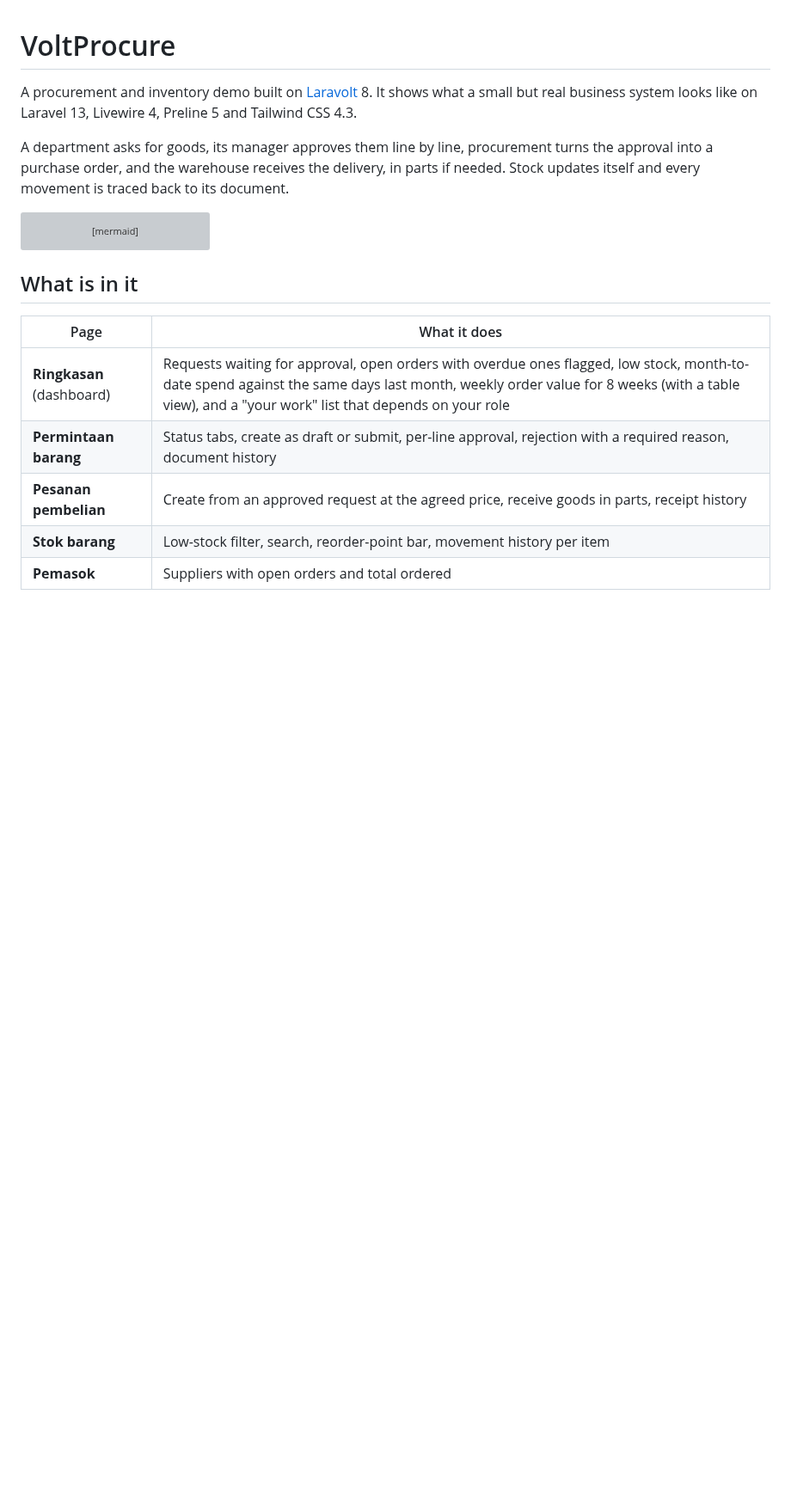
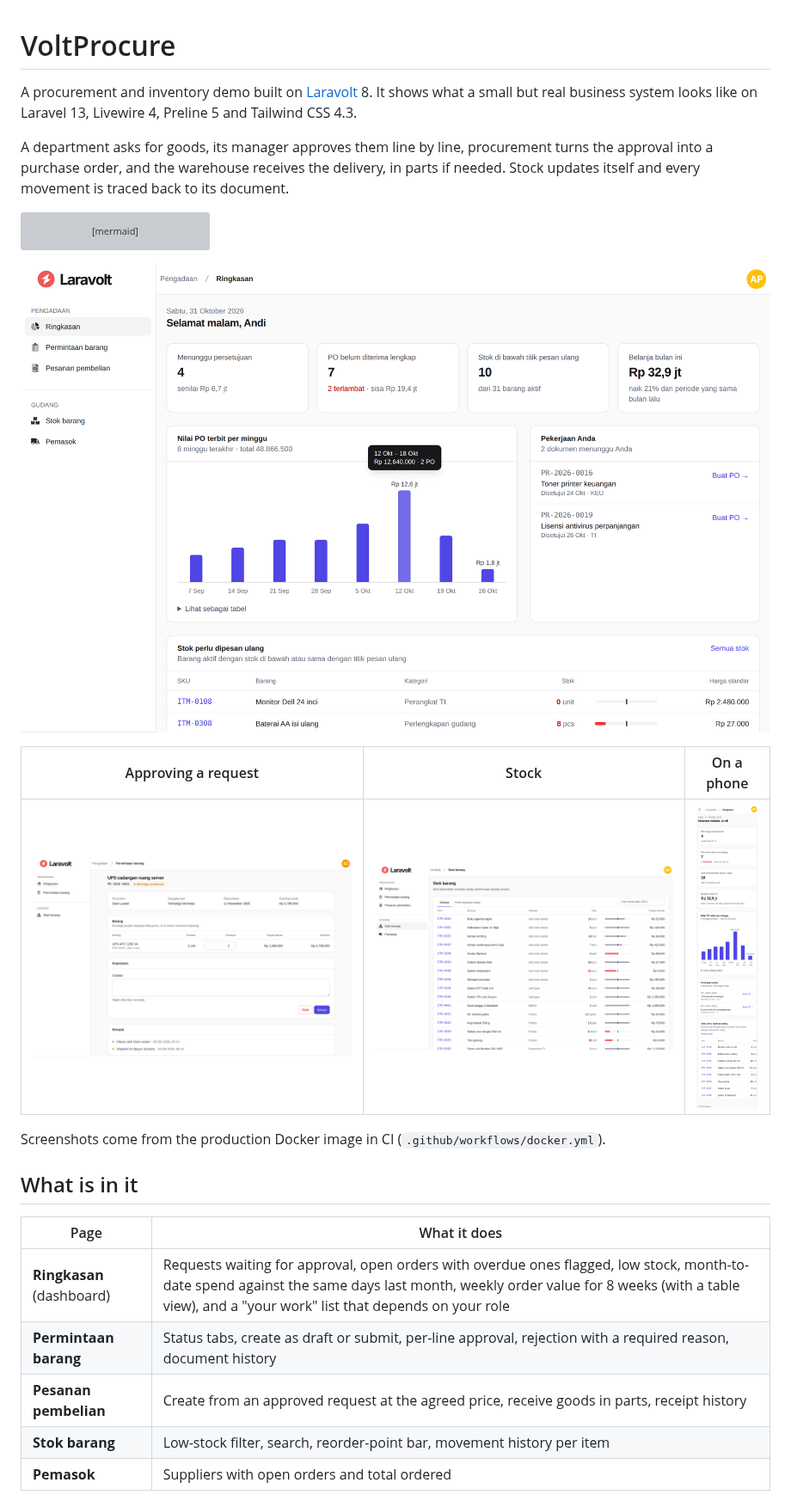
Before and after one commit to laravolt/voltprocure, a Markdown page: README.md, the part around the change. Shown at 86% size. Drawn GitHub-style; pictures changed too: docs/screenshots/approval.png (added), docs/screenshots/dashboard-phone.png (added), docs/screenshots/dashboard.png (added); blank space fills up the shorter version; grey boxes are pictures that could not be loaded.

Commit message:
docs: add screenshots from the CI image to the README
Co-Authored-By: Claude Opus 5.5 <noreply@anthropic.com>

````diff
--- a/README.md
+++ b/README.md
@@ -12,6 +12,14 @@ flowchart LR
     PO -->|warehouse receives,<br/>partial allowed| GRN["Goods receipt<br/>GRN-2026-0001"]
     GRN --> S[(Stock + movement log)]
 ```
+
+![Dashboard: requests waiting for approval, open orders, low stock, monthly spend and weekly order value](docs/screenshots/dashboard.png)
+
+| Approving a request | Stock | On a phone |
+|---|---|---|
+| ![A manager approves a purchase request line by line](docs/screenshots/approval.png) | ![Stock list with reorder-point bars](docs/screenshots/stock.png) | ![The dashboard at 390px wide](docs/screenshots/dashboard-phone.png) |
+
+Screenshots come from the production Docker image in CI (`.github/workflows/docker.yml`).
 
 ## What is in it
 
````
